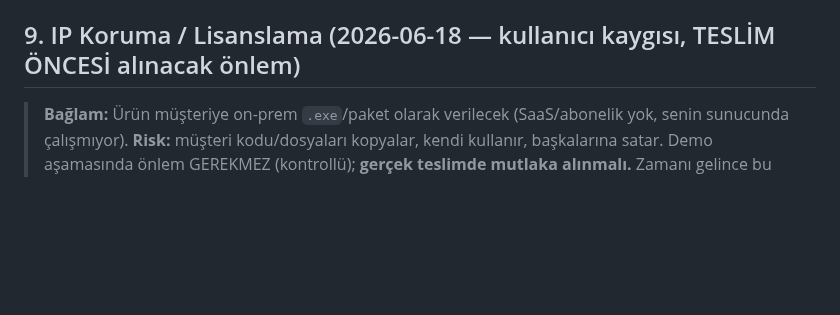
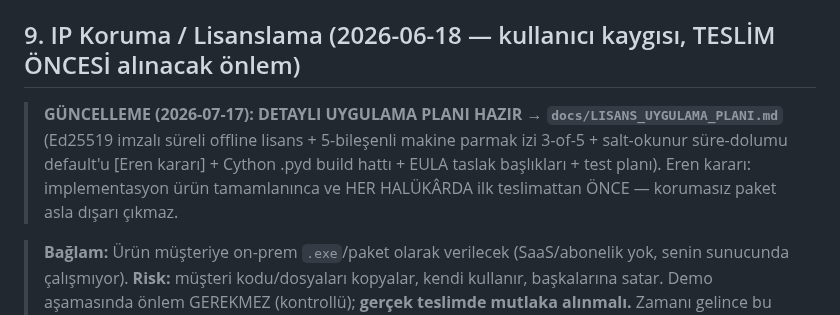
Before and after one commit to Eren845205/ie488-3d-nesting, a Markdown page: APP_YOL_HARITASI.md, the part around the change. Rendered like a GitHub page; blank space fills up the shorter version.

```diff
--- a/APP_YOL_HARITASI.md
+++ b/APP_YOL_HARITASI.md
@@ -733,6 +733,13 @@ Cevaplar geldikçe `APP_SORULAR.md` C tablosuna işlenecek.
 
 ## 9. IP Koruma / Lisanslama (2026-06-18 — kullanıcı kaygısı, TESLİM ÖNCESİ alınacak önlem)
 
+> **GÜNCELLEME (2026-07-17): DETAYLI UYGULAMA PLANI HAZIR →
+> `docs/LISANS_UYGULAMA_PLANI.md`** (Ed25519 imzalı süreli offline lisans +
+> 5-bileşenli makine parmak izi 3-of-5 + salt-okunur süre-dolumu default'u
+> [Eren kararı] + Cython .pyd build hattı + EULA taslak başlıkları + test
+> planı). Eren kararı: implementasyon ürün tamamlanınca ve HER HALÜKÂRDA ilk
+> teslimattan ÖNCE — korumasız paket asla dışarı çıkmaz.
+
 > **Bağlam:** Ürün müşteriye on-prem `.exe`/paket olarak verilecek (SaaS/abonelik
 > yok, senin sunucunda çalışmıyor). **Risk:** müşteri kodu/dosyaları kopyalar,
 > kendi kullanır, başkalarına satar. Demo aşamasında önlem GEREKMEZ (kontrollü);
```
Also changed, not shown: docs/LISANS_UYGULAMA_PLANI.md (added, +166 -0 lines).
